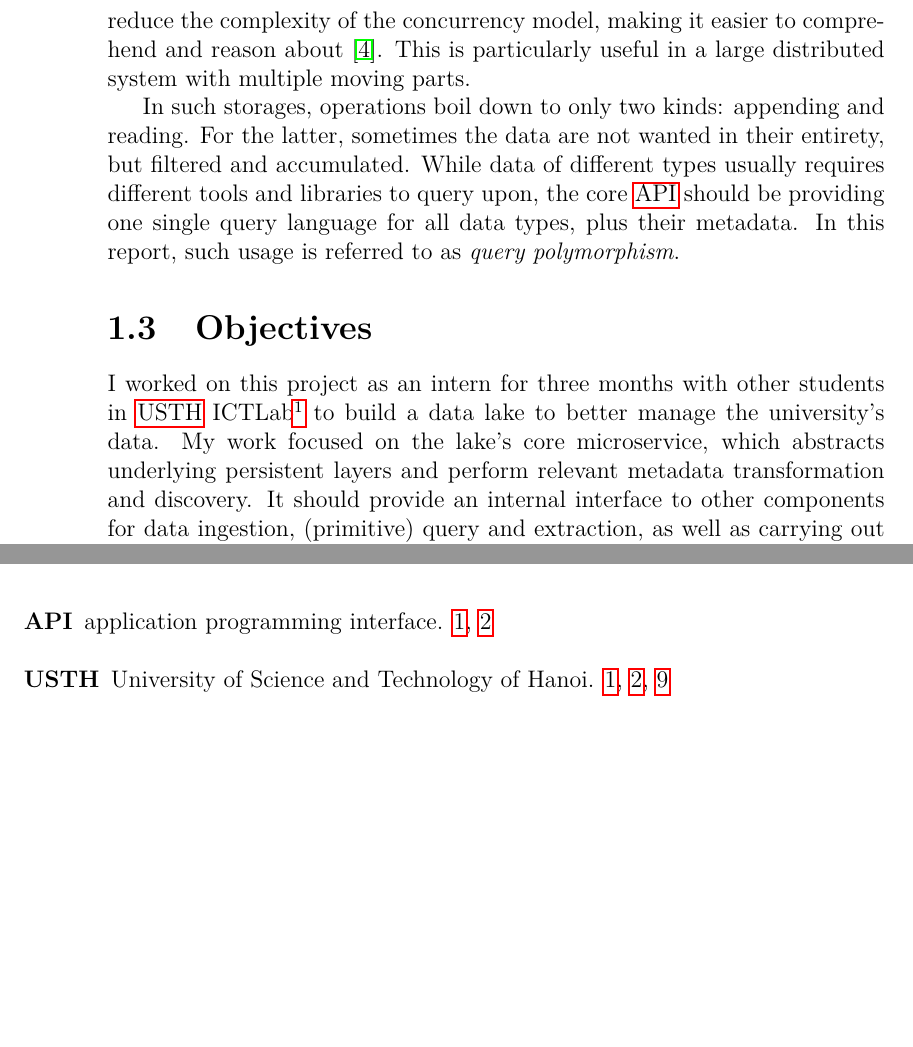
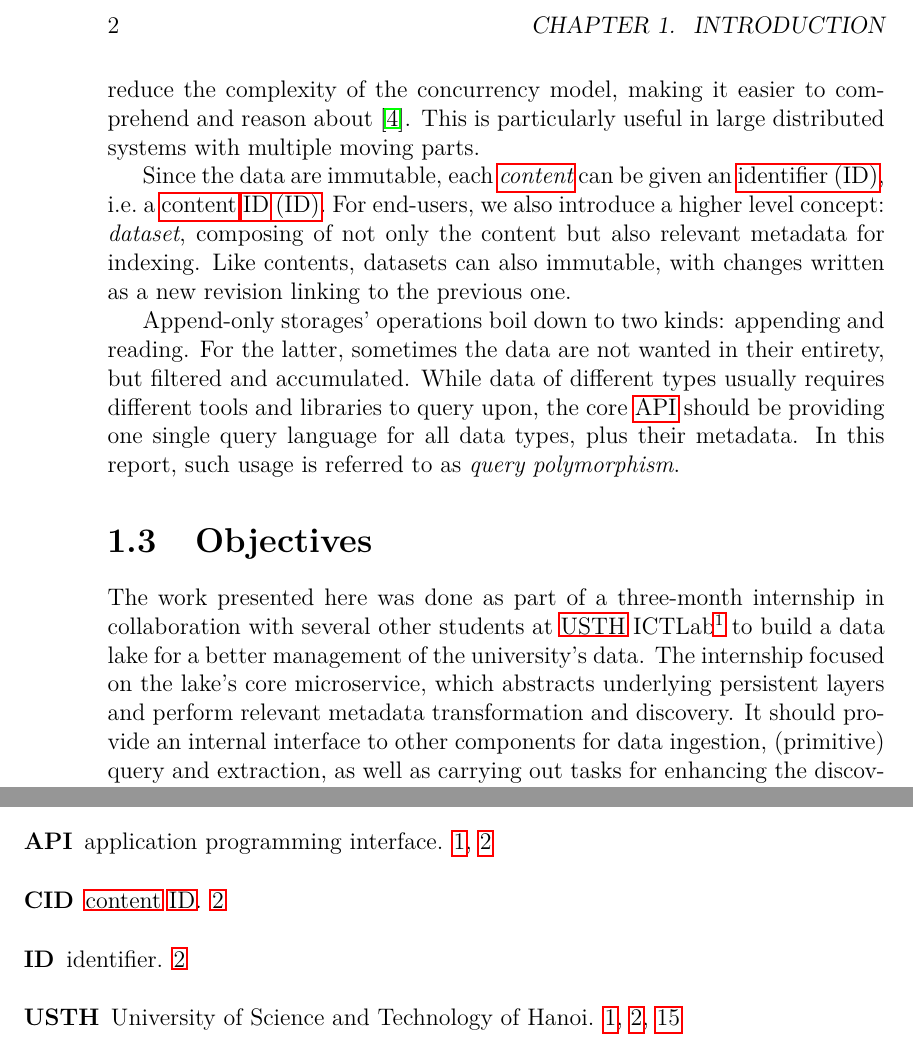
Before and after one commit to ComLaKe/core, a LaTeX thesis (report/main.tex): two parts of pages 8 and 15 of 17 before the commit and two parts of pages 8 and 23 of 23 after it, joined at a grey line, cut at the place of the change, the shorter picture padded with empty space. Compiled offline with pdfLaTeX.

```diff
--- a/report/main.tex
+++ b/report/main.tex
@@ -2,20 +2,24 @@
 \usepackage[vietnamese,english]{babel}
 \usepackage{lmodern}
 \usepackage{booktabs}
+\usepackage{graphicx}
 \usepackage{titling}
 \usepackage[Bjornstrup]{fncychap}
 \usepackage{hyperref}
-\usepackage{graphicx}
 \usepackage[titletoc]{appendix}
 \usepackage[numbib]{tocbibind}
-\usepackage[acronym,numberedsection=autolabel,toc]{glossaries}
+\usepackage[acronym,numberedsection=autolabel,section,toc]{glossaries}
 
 \author{Nguyễn Gia Phong}
 \newcommand{\doi}[1]{doi:\href{https://doi.org/#1}{#1}}
 
 \makeglossaries
+\newglossaryentry{content}{name=content,description={a file or a directory}}
+
 \newacronym{usth}{USTH}{University of Science and Technology of Hanoi}
 \newacronym{api}{API}{application programming interface}
+\newacronym{id}{ID}{identifier}
+\newacronym{cid}{CID}{\gls{content} \gls{id}}
 
 \begin{document}
 \frontmatter
@@ -113,9 +119,15 @@
 the immutability of existing data.  As immutable data are thread-safe,
 they reduce the complexity of the concurrency model, making it easier
 to comprehend and reason about~\cite{pure}.  This is particularly useful
-in a large distributed system with multiple moving parts.
+in large distributed systems with multiple moving parts.
 
-In such storages, operations boil down to only two kinds: appending and reading.
+Since the data are immutable, each \emph{\gls{content}} can be given
+an \gls{id}, i.e.~a \gls{cid}.  For end-users, we also introduce
+a higher level concept: \emph{dataset}, composing of not only the content
+but also relevant metadata for indexing.  Like contents, datasets can also
+immutable, with changes written as a new revision linking to the previous one.
+
+Append-only storages' operations boil down to two kinds: appending and reading.
 For the latter, sometimes the data are not wanted in their entirety,
 but filtered and accumulated.  While data of different types usually requires
 different tools and libraries to query upon, the core \gls{api} should be
@@ -123,13 +135,14 @@
 In this report, such usage is referred to as \emph{query polymorphism}.
 
 \section{Objectives}
-I worked on this project as an intern for three months with other students
-in \gls{usth} ICTLab\footnote{\url{https://ictlab.usth.edu.vn}} to build
-a data lake to better manage the university's data.  My work focused on
-the lake's core microservice, which abstracts underlying persistent layers
-and perform relevant metadata transformation and discovery.  It should provide
-an internal interface to other components for data ingestion, (primitive)
-query and extraction, as well as carrying out tasks for enhancing
+The work presented here was done as part of a three-month internship
+in collaboration with several other students
+at \gls{usth} ICTLab\footnote{\url{https://ictlab.usth.edu.vn}} to build
+a data lake for a better management of the university's data.  The internship
+focused on the lake's core microservice, which abstracts underlying
+persistent layers and perform relevant metadata transformation and discovery.
+It should provide an internal interface to other components for data ingestion,
+(primitive) query and extraction, as well as carrying out tasks for enhancing
 the discoverability and usability of the aforementioned datasets.
 
 \section{Expected Outcomes}
```
Also changed, not shown: report/.latexmkrc (added), report/main.pdf, report/main.tex (43 more changed lines), 5 other files.
